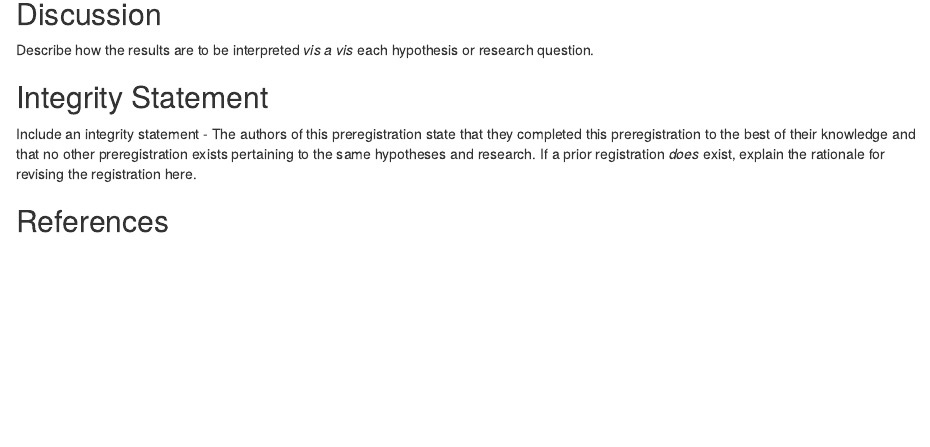
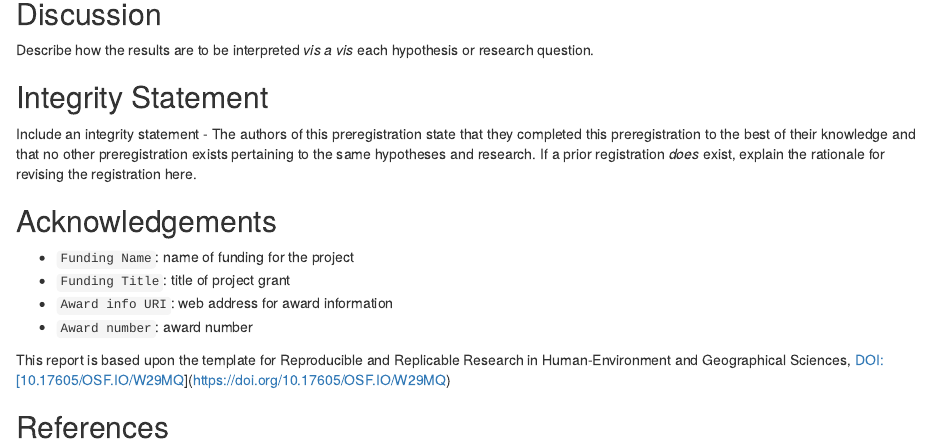
Before and after one commit to HEGSRR/HEGSRR-Template, an R Markdown document (procedure/code/01-R-markdown.Rmd): the page in a window 1100 px wide, from 4680 px down. Rendered offline with R 4.5, knitr and Pandoc, with nearby package versions; some code elsewhere in the file could not run offline; common packages that the code uses without loading them are loaded.

Commit message:
tidying details
changing metadata to index, adding acknowledgements to plans, and adding prior study in 'relates to' section of top readme

```diff
--- a/procedure/code/01-R-markdown.Rmd
+++ b/procedure/code/01-R-markdown.Rmd
@@ -280,4 +280,13 @@ Describe how the results are to be interpreted *vis a vis* each hypothesis or re
 Include an integrity statement - The authors of this preregistration state that they completed this preregistration to the best of their knowledge and that no other preregistration exists pertaining to the same hypotheses and research.
 If a prior registration *does* exist, explain the rationale for revising the registration here.
 
+## Acknowledgements
+
+- `Funding Name`: name of funding for the project
+- `Funding Title`: title of project grant
+- `Award info URI`: web address for award information
+- `Award number`: award number
+
+This report is based upon the template for Reproducible and Replicable Research in Human-Environment and Geographical Sciences, DOI:[10.17605/OSF.IO/W29MQ](https://doi.org/10.17605/OSF.IO/W29MQ)
+
 ## References
```
Also changed, not shown: data/data_index.csv (renamed from data/data_metadata.csv), docs/report/analysis_plan.md, procedure/procedure_index.csv (renamed from procedure/procedure_metadata.csv), readme.md, results/results_index.csv (renamed from results/results_metadata.csv), 1 other file.
